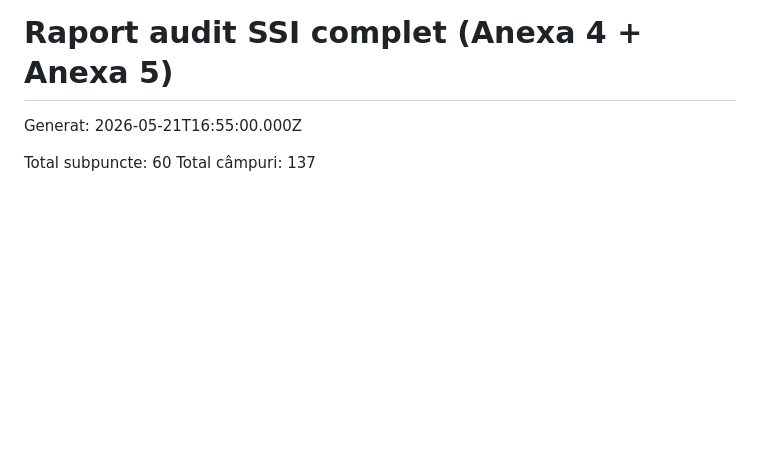
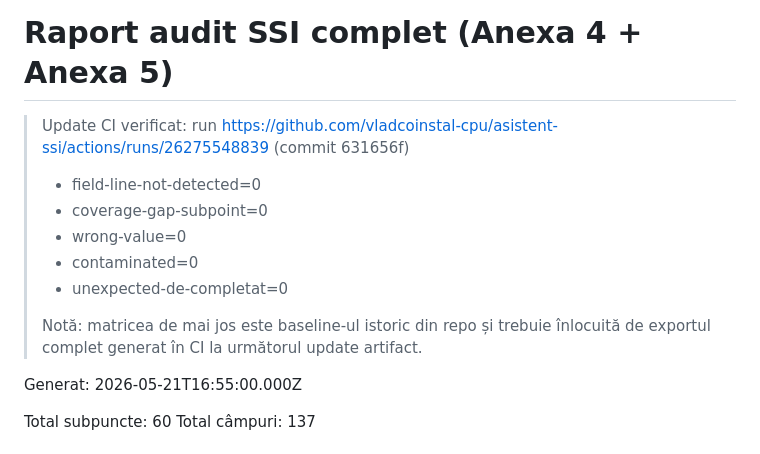
Before and after one commit to vladcoinstal-cpu/asistent-ssi, a Markdown page: audit-full-ssi-output.md, the part around the change. Rendered like a GitHub page; blank space fills up the shorter version.

Commit message:
Document latest CI global-audit counters at top of audit report

```diff
--- a/audit-full-ssi-output.md
+++ b/audit-full-ssi-output.md
@@ -1,4 +1,13 @@
 # Raport audit SSI complet (Anexa 4 + Anexa 5)
+
+> Update CI verificat: run https://github.com/vladcoinstal-cpu/asistent-ssi/actions/runs/26275548839 (commit 631656f)
+> - field-line-not-detected=0
+> - coverage-gap-subpoint=0
+> - wrong-value=0
+> - contaminated=0
+> - unexpected-de-completat=0
+>
+> Notă: matricea de mai jos este baseline-ul istoric din repo și trebuie înlocuită de exportul complet generat în CI la următorul update artifact.
 
 Generat: 2026-05-21T16:55:00.000Z
 
```
